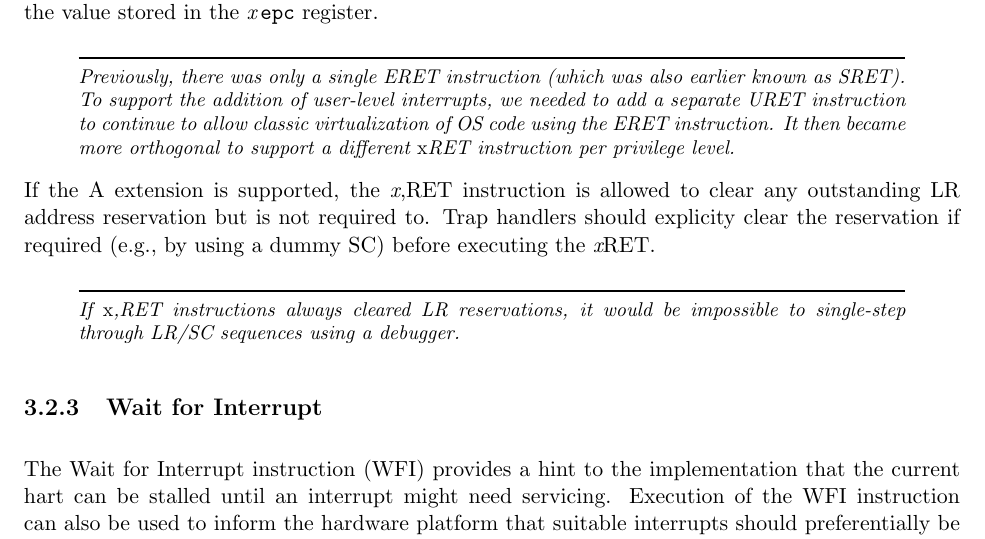
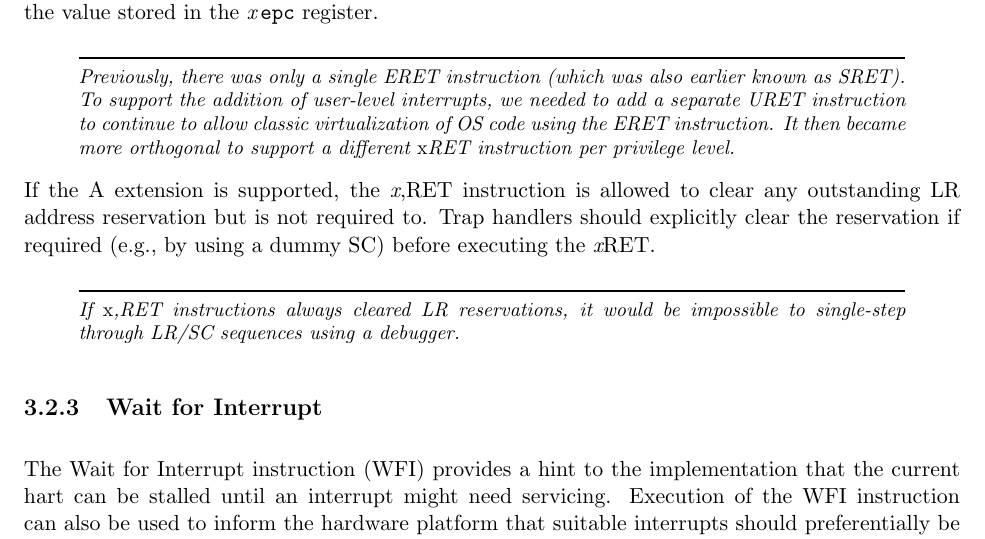
Before and after one commit to riscv/riscv-isa-manual, a LaTeX thesis (src/riscv-privileged.tex, which reads src/machine.tex): part of page 52 of 111, cut so that both start at the same text. Compiled offline with pdfLaTeX.

Commit message:
Fix typo

```diff
--- a/src/machine.tex
+++ b/src/machine.tex
@@ -2049,7 +2049,7 @@ instruction per privilege level.
 
 If the A extension is supported, the {\em x},RET instruction is
 allowed to clear any outstanding LR address reservation but is not
-required to.  Trap handlers should explicity clear the reservation if
+required to.  Trap handlers should explicitly clear the reservation if
 required (e.g., by using a dummy SC) before executing the {\em x}RET.
 
 \begin{commentary}
```
